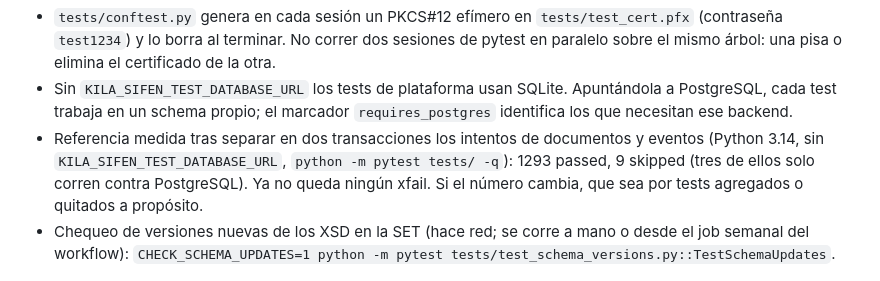
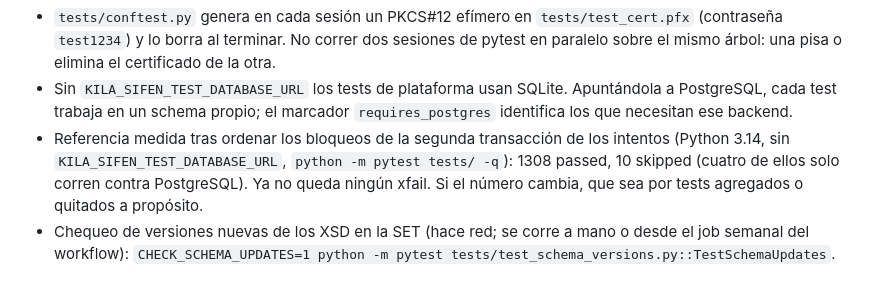
Before and after one commit to ras272/kilasifen, a Markdown page: CLAUDE.md, the part around the change. Rendered like a GitHub page.

Commit message:
docs(claude): refresh the measured test count
The worker fixes add fifteen tests and one more PostgreSQL-only test.

Co-Authored-By: Claude Opus 5.5 <noreply@anthropic.com>

```diff
--- a/CLAUDE.md
+++ b/CLAUDE.md
@@ -123,9 +123,9 @@ python -m pytest tests/api tests/application tests/domain tests/infrastructure -
 - Sin `KILA_SIFEN_TEST_DATABASE_URL` los tests de plataforma usan SQLite.
   Apuntándola a PostgreSQL, cada test trabaja en un schema propio; el marcador
   `requires_postgres` identifica los que necesitan ese backend.
-- Referencia medida tras separar en dos transacciones los intentos de
-  documentos y eventos (Python 3.14, sin `KILA_SIFEN_TEST_DATABASE_URL`,
-  `python -m pytest tests/ -q`): 1293 passed, 9 skipped (tres de ellos solo
+- Referencia medida tras ordenar los bloqueos de la segunda transacción de
+  los intentos (Python 3.14, sin `KILA_SIFEN_TEST_DATABASE_URL`,
+  `python -m pytest tests/ -q`): 1308 passed, 10 skipped (cuatro de ellos solo
   corren contra PostgreSQL). Ya no queda ningún xfail. Si el número cambia,
   que sea por tests agregados o quitados a propósito.
 - Chequeo de versiones nuevas de los XSD en la SET (hace red; se corre a mano
```
